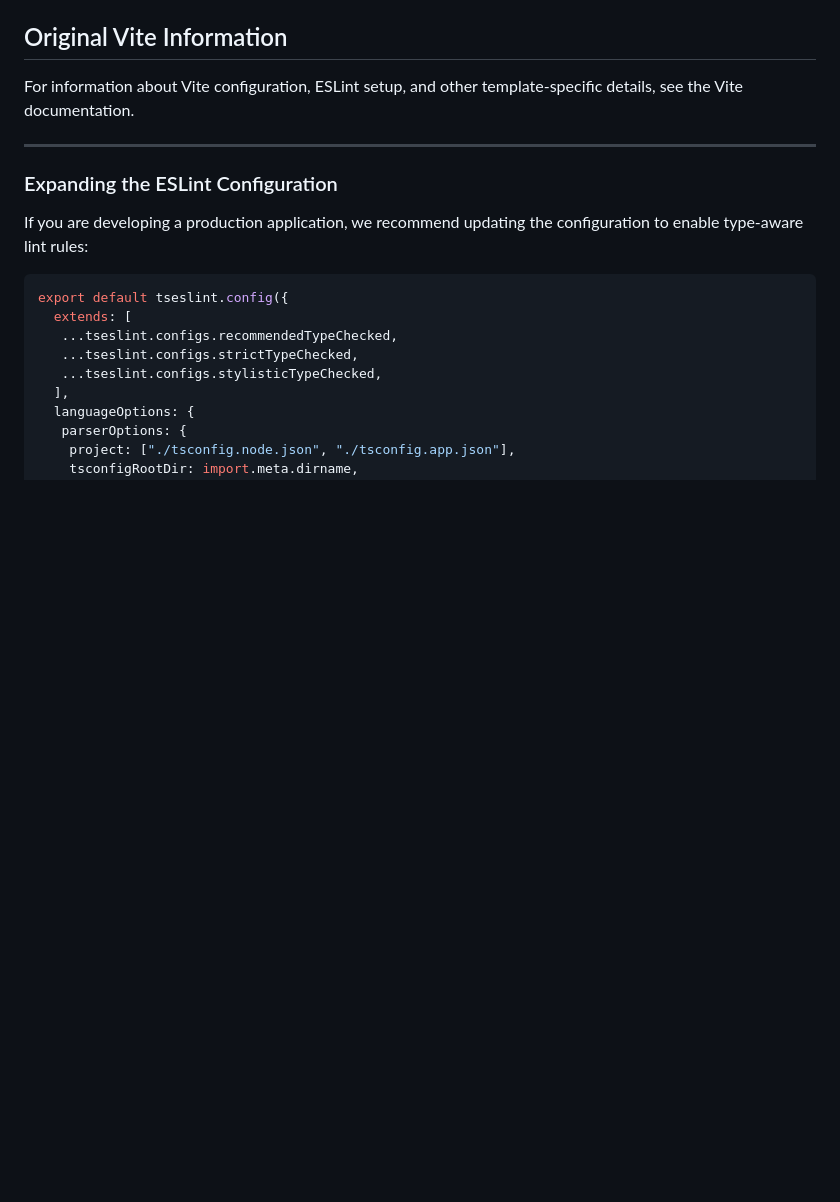
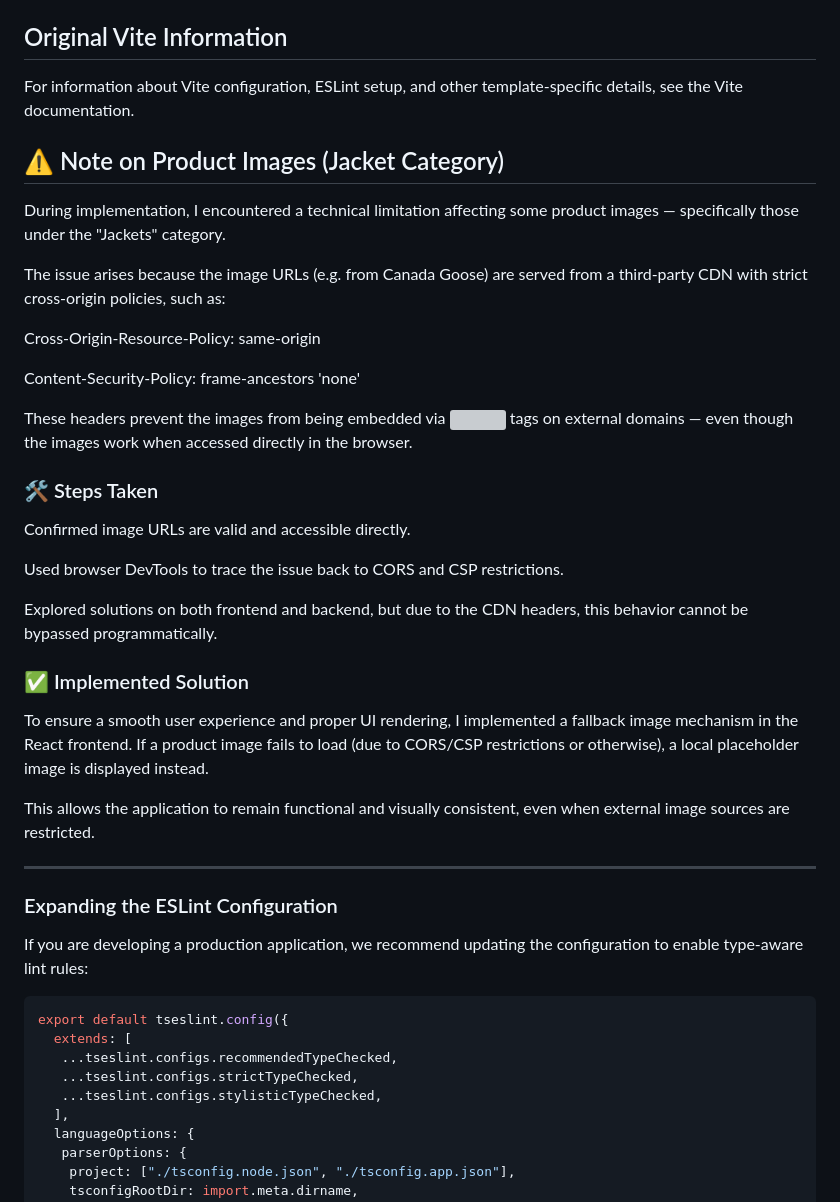
Before and after one commit to ZakariaElkhadir/scandiweb-project, a Markdown page: frontend/README.md, the part around the change. Rendered like a GitHub page; blank space fills up the shorter version; grey boxes are pictures that could not be loaded.

Commit message:
Add note on product image limitations and implement fallback mechanism for CORS/CSP issues

```diff
--- a/frontend/README.md
+++ b/frontend/README.md
@@ -85,6 +85,29 @@ This project is deployed on Vercel. For deployment:
 
 For information about Vite configuration, ESLint setup, and other template-specific details, see the Vite documentation.
 
+## ⚠️ Note on Product Images (Jacket Category)
+During implementation, I encountered a technical limitation affecting some product images — specifically those under the "Jackets" category.
+
+The issue arises because the image URLs (e.g. from Canada Goose) are served from a third-party CDN with strict cross-origin policies, such as:
+
+Cross-Origin-Resource-Policy: same-origin
+
+Content-Security-Policy: frame-ancestors 'none'
+
+These headers prevent the images from being embedded via <img> tags on external domains — even though the images work when accessed directly in the browser.
+
+### 🛠️ Steps Taken
+Confirmed image URLs are valid and accessible directly.
+
+Used browser DevTools to trace the issue back to CORS and CSP restrictions.
+
+Explored solutions on both frontend and backend, but due to the CDN headers, this behavior cannot be bypassed programmatically.
+
+### ✅ Implemented Solution
+To ensure a smooth user experience and proper UI rendering, I implemented a fallback image mechanism in the React frontend. If a product image fails to load (due to CORS/CSP restrictions or otherwise), a local placeholder image is displayed instead.
+
+This allows the application to remain functional and visually consistent, even when external image sources are restricted.
+
 ---
 
 ### Expanding the ESLint Configuration
```
